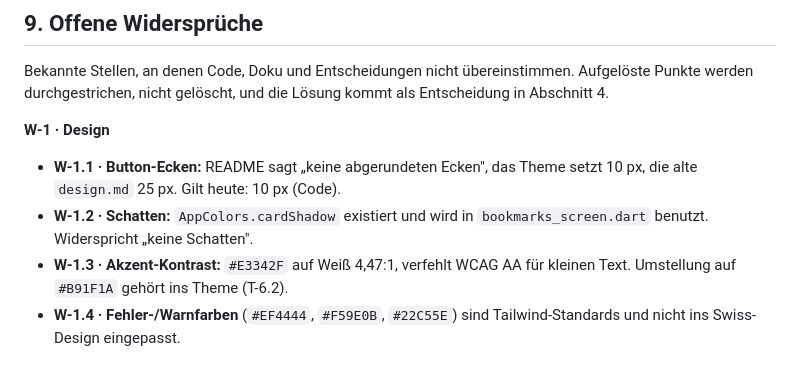
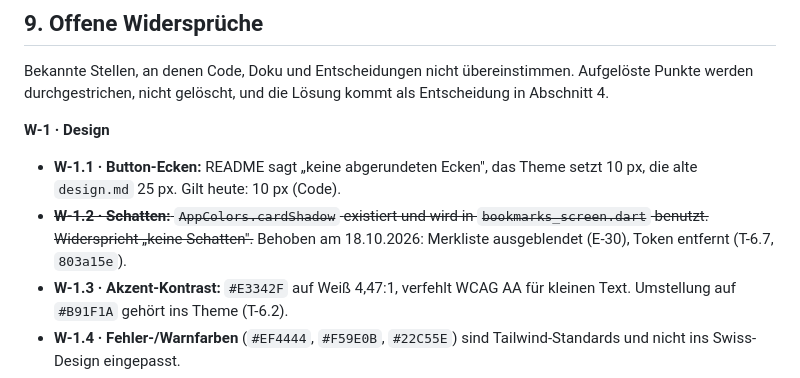
Before and after one commit to dresogo/Karriko, a Markdown page: FACTSHEET.md, the part around the change. Drawn GitHub-style.

Commit message:
docs(factsheet): W-1.2 als behoben markieren (T-6.7)
Co-Authored-By: Claude Opus 5.5 <noreply@anthropic.com>

```diff
--- a/FACTSHEET.md
+++ b/FACTSHEET.md
@@ -211,7 +211,7 @@ Bekannte Stellen, an denen Code, Doku und Entscheidungen nicht übereinstimmen.
 **W-1 · Design**
 
 - **W-1.1 · Button-Ecken:** README sagt „keine abgerundeten Ecken", das Theme setzt 10 px, die alte `design.md` 25 px. Gilt heute: 10 px (Code).
-- **W-1.2 · Schatten:** `AppColors.cardShadow` existiert und wird in `bookmarks_screen.dart` benutzt. Widerspricht „keine Schatten".
+- ~~**W-1.2 · Schatten:** `AppColors.cardShadow` existiert und wird in `bookmarks_screen.dart` benutzt. Widerspricht „keine Schatten".~~ Behoben am 18.10.2026: Merkliste ausgeblendet (E-30), Token entfernt (T-6.7, `803a15e`).
 - **W-1.3 · Akzent-Kontrast:** `#E3342F` auf Weiß 4,47:1, verfehlt WCAG AA für kleinen Text. Umstellung auf `#B91F1A` gehört ins Theme (T-6.2).
 - **W-1.4 · Fehler-/Warnfarben** (`#EF4444`, `#F59E0B`, `#22C55E`) sind Tailwind-Standards und nicht ins Swiss-Design eingepasst.
 - **W-1.5 · Schriftschnitte:** Theme definiert 700/800, eingebettet ist nur Regular (bewusst, siehe Abschnitt 2.2). Offen: fette Schnitte aufnehmen oder Gewichte im Theme bereinigen.
```
